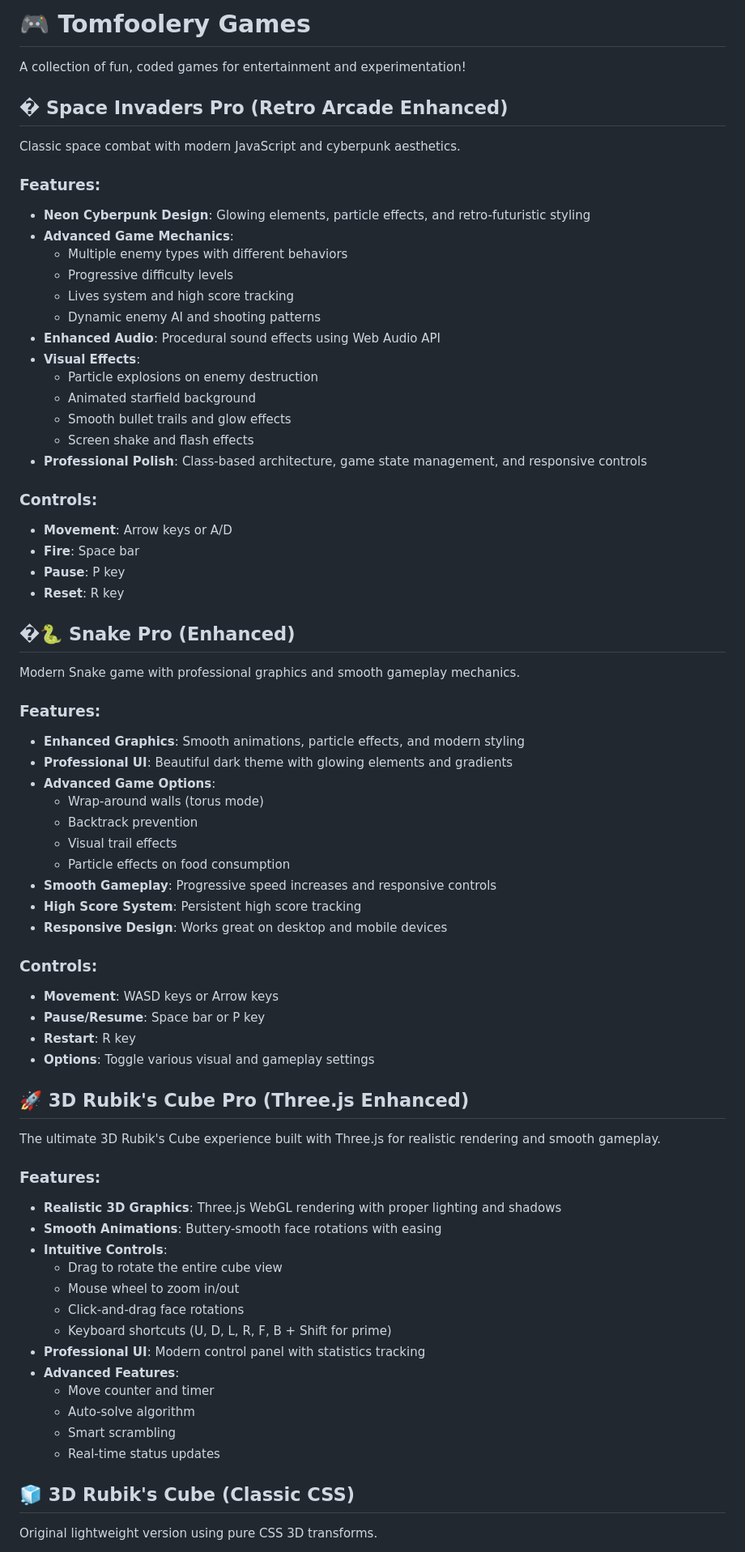
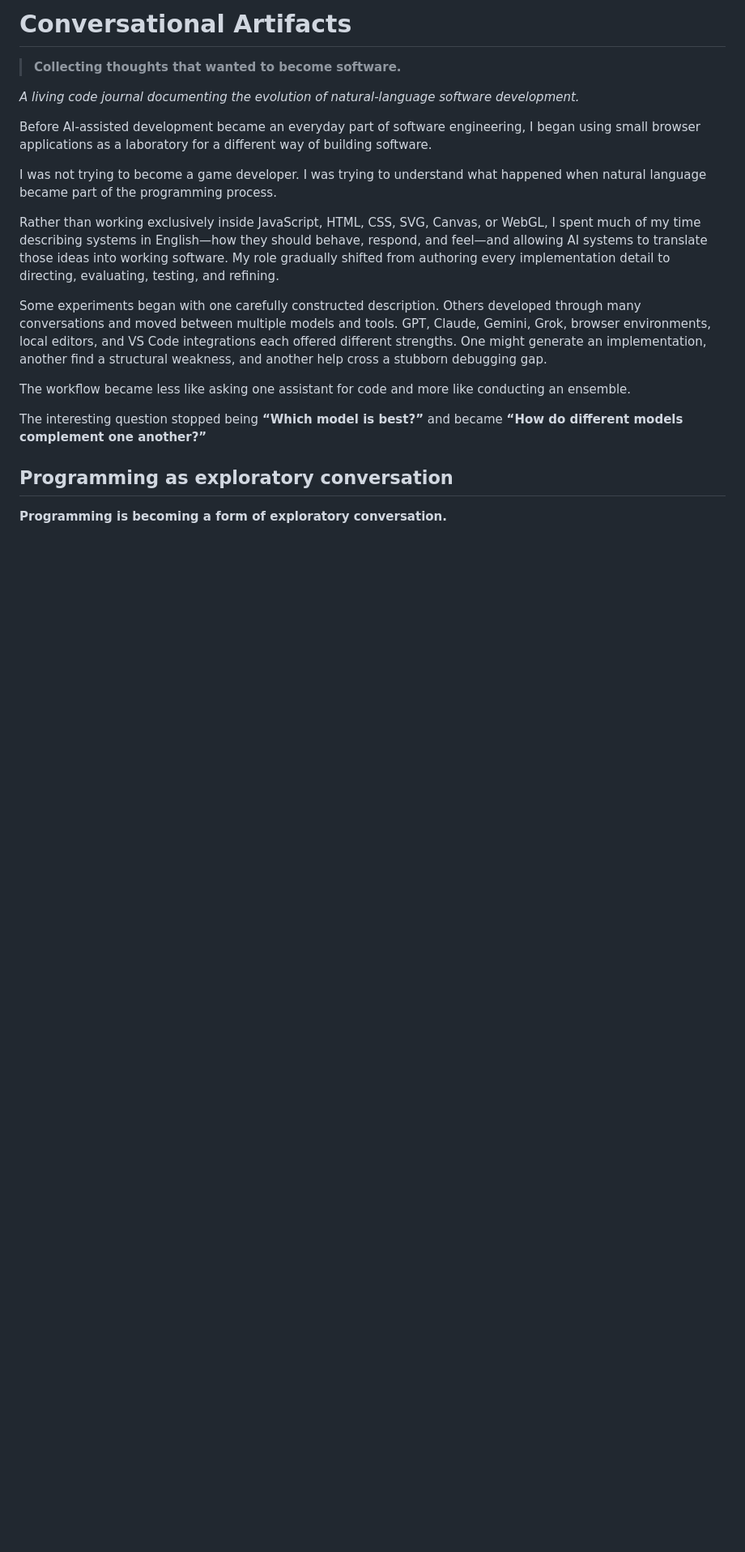
Before and after one commit to ncypher/tomfoolery, a Markdown page: README.md, the part around one of its changes. Shown at 81% size. Drawn GitHub-style; blank space fills up the shorter version.

```diff
--- a/README.md
+++ b/README.md
@@ -1,70 +1,22 @@
-# 🎮 Tomfoolery Games
+# Conversational Artifacts
 
-A collection of fun, coded games for entertainment and experimentation!
+> **Collecting thoughts that wanted to become software.**
 
-## � Space Invaders Pro (Retro Arcade Enhanced)
-Classic space combat with modern JavaScript and cyberpunk aesthetics.
+*A living code journal documenting the evolution of natural-language software development.*
 
-### Features:
-- **Neon Cyberpunk Design**: Glowing elements, particle effects, and retro-futuristic styling
-- **Advanced Game Mechanics**:
-  - Multiple enemy types with different behaviors
-  - Progressive difficulty levels
-  - Lives system and high score tracking
-  - Dynamic enemy AI and shooting patterns
-- **Enhanced Audio**: Procedural sound effects using Web Audio API
-- **Visual Effects**:
-  - Particle explosions on enemy destruction
-  - Animated starfield background
-  - Smooth bullet trails and glow effects
-  - Screen shake and flash effects
-- **Professional Polish**: Class-based architecture, game state management, and responsive controls
+Before AI-assisted development became an everyday part of software engineering, I began using small browser applications as a laboratory for a different way of building software.
 
-### Controls:
-- **Movement**: Arrow keys or A/D
-- **Fire**: Space bar
-- **Pause**: P key
-- **Reset**: R key
+I was not trying to become a game developer. I was trying to understand what happened when natural language became part of the programming process.
 
-## �🐍 Snake Pro (Enhanced)
-Modern Snake game with professional graphics and smooth gameplay mechanics.
+Rather than working exclusively inside JavaScript, HTML, CSS, SVG, Canvas, or WebGL, I spent much of my time describing systems in English—how they should behave, respond, and feel—and allowing AI systems to translate those ideas into working software. My role gradually shifted from authoring every implementation detail to directing, evaluating, testing, and refining.
 
-### Features:
-- **Enhanced Graphics**: Smooth animations, particle effects, and modern styling
-- **Professional UI**: Beautiful dark theme with glowing elements and gradients
-- **Advanced Game Options**:
-  - Wrap-around walls (torus mode)
-  - Backtrack prevention
-  - Visual trail effects
-  - Particle effects on food consumption
-- **Smooth Gameplay**: Progressive speed increases and responsive controls
-- **High Score System**: Persistent high score tracking
-- **Responsive Design**: Works great on desktop and mobile devices
+Some experiments began with one carefully constructed description. Others developed through many conversations and moved between multiple models and tools. GPT, Claude, Gemini, Grok, browser environments, local editors, and VS Code integrations each offered different strengths. One might generate an implementation, another find a structural weakness, and another help cross a stubborn debugging gap.
 
-### Controls:
-- **Movement**: WASD keys or Arrow keys
-- **Pause/Resume**: Space bar or P key
-- **Restart**: R key
-- **Options**: Toggle various visual and gameplay settings
+The workflow became less like asking one assistant for code and more like conducting an ensemble.
 
-## 🚀 3D Rubik's Cube Pro (Three.js Enhanced)
-The ultimate 3D Rubik's Cube experience built with Three.js for realistic rendering and smooth gameplay.
+The interesting question stopped being **“Which model is best?”** and became **“How do different models complement one another?”**
 
-### Features:
-- **Realistic 3D Graphics**: Three.js WebGL rendering with proper lighting and shadows
-- **Smooth Animations**: Buttery-smooth face rotations with easing
-- **Intuitive Controls**:
-  - Drag to rotate the entire cube view
-  - Mouse wheel to zoom in/out
-  - Click-and-drag face rotations
-  - Keyboard shortcuts (U, D, L, R, F, B + Shift for prime)
-- **Professional UI**: Modern control panel with statistics tracking
-- **Advanced Features**:
-  - Move counter and timer
-  - Auto-solve algorithm
-  - Smart scrambling
-  - Real-time status updates
+## Programming as exploratory conversation
 
-## 🧊 3D Rubik's Cube (Classic CSS)
-Original lightweight version using pure CSS 3D transforms.
+**Programming is becoming a form of exploratory conversation.**
 
```
Also changed, not shown: other parts of README.md (+52 -64 lines).
